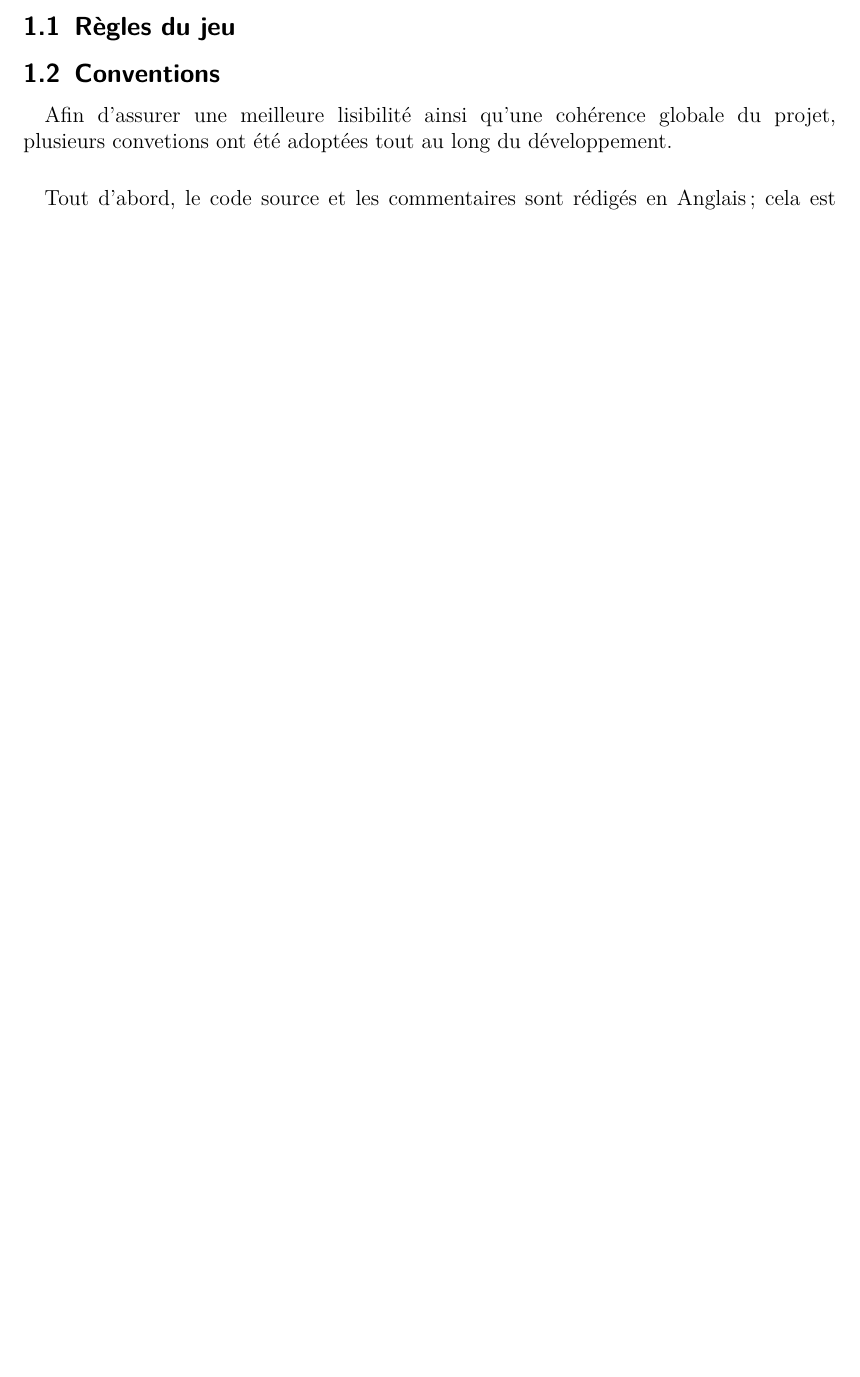
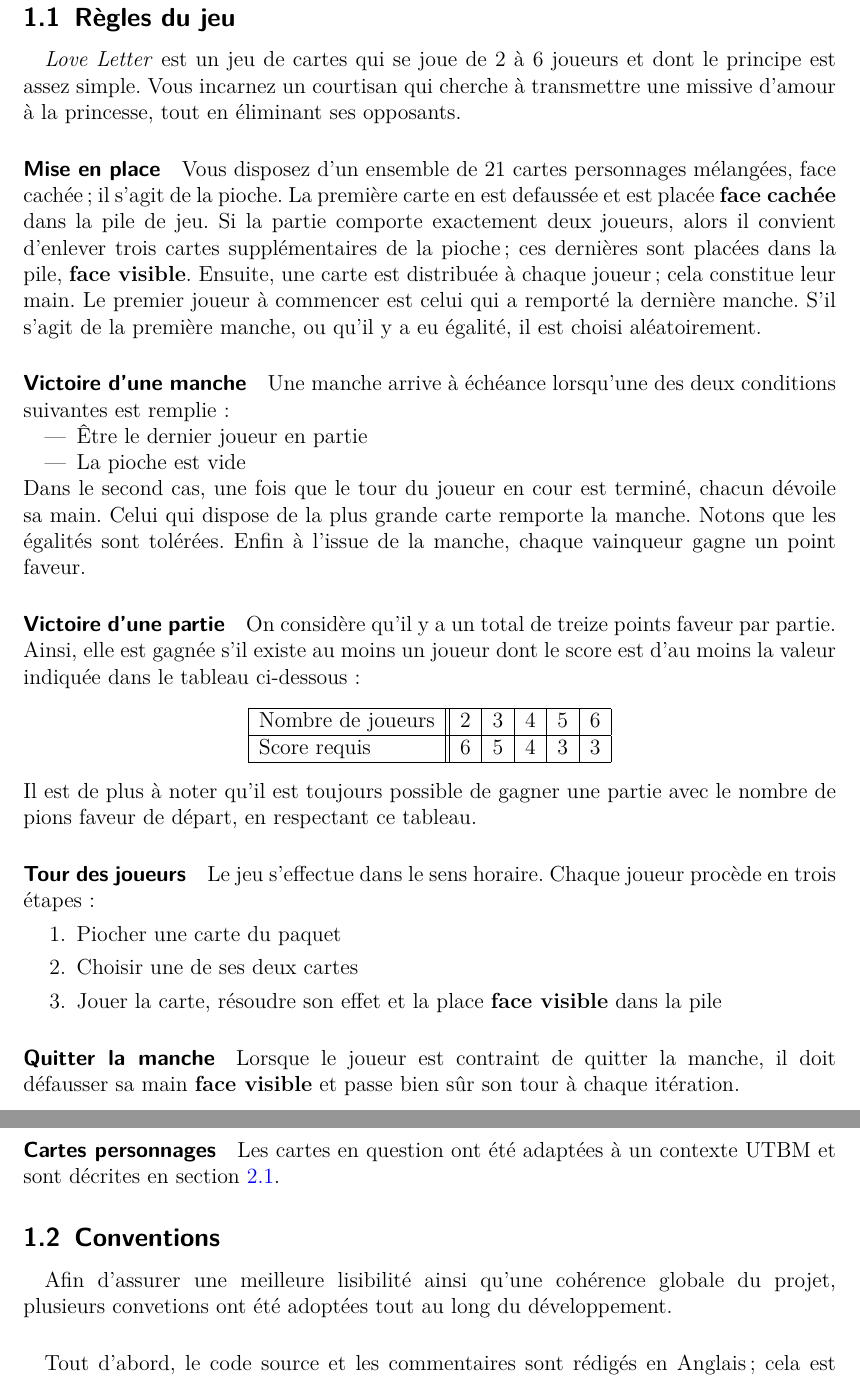
Before and after one commit to TheRefraction/AP4B_Love_Letter, a LaTeX paper (docs/main.tex): part of page 4 of 11 before the commit and two parts of pages 4 and 5 of 12 after it, the two joined at a grey line, cut so that both start at the same text, the shorter picture padded with empty space. Compiled offline with pdfLaTeX.

Commit message:
First part done + all diagrams

```diff
--- a/docs/main.tex
+++ b/docs/main.tex
@@ -7,6 +7,7 @@
 %-----------------------------------------------
 \usepackage{amsmath,amssymb,mathtools,stmaryrd}
 %-----------------------------------------------
+\usepackage{xcolor}
 \usepackage{graphicx}
 \usepackage{tikz,pgf}
 \usepackage{tikz-uml}
@@ -89,6 +90,52 @@
 %-----------------------
     \subsection{Règles du jeu}\label{subsec:definition-du-sujet}
 
+    \textit{Love Letter} est un jeu de cartes qui se joue de 2 à 6 joueurs et dont le principe est assez simple.
+    Vous incarnez un courtisan qui cherche à transmettre une missive d'amour à la princesse, tout en éliminant ses
+    opposants.
+
+    \paragraph{Mise en place} Vous disposez d'un ensemble de 21 cartes personnages mélangées, face cachée ; il s'agit de la pioche.
+    La première carte en est defaussée et est placée \textbf{face cachée} dans la pile de jeu. Si la partie comporte
+    exactement deux joueurs, alors il convient d'enlever trois cartes supplémentaires de la pioche ; ces dernières sont
+    placées dans la pile, \textbf{face visible}. Ensuite, une carte est distribuée à chaque joueur ; cela constitue leur main.
+    Le premier joueur à commencer est celui qui a remporté la dernière manche. S'il s'agit de la première manche,
+    ou qu'il y a eu égalité, il est choisi aléatoirement.
+
+    \paragraph{Victoire d'une manche} Une manche arrive à échéance lorsqu'une des deux conditions suivantes est remplie:
+    \begin{itemize}
+        \item Être le dernier joueur en partie
+        \item La pioche est vide
+    \end{itemize}
+    Dans le second cas, une fois que le tour du joueur en cour est terminé, chacun dévoile sa main. Celui qui dispose de
+    la plus grande carte remporte la manche. Notons que les égalités sont tolérées.
+    Enfin à l'issue de la manche, chaque vainqueur gagne un point faveur.
+
+    \paragraph{Victoire d'une partie} On considère qu'il y a un total de treize points faveur par partie. Ainsi, elle est
+    gagnée s'il existe au moins un joueur dont le score est d'au moins la valeur indiquée dans le tableau ci-dessous:
+    \begin{center}
+        \begin{tabular}{|l||c|c|c|c|c|}
+            \hline
+            Nombre de joueurs & 2 & 3 & 4 & 5 & 6\\
+            \hline
+            Score requis & 6 & 5 & 4 & 3 & 3\\
+            \hline
+        \end{tabular}
+    \end{center}
+    Il est de plus à noter qu'il est toujours possible de gagner une partie avec le nombre de pions faveur de départ,
+    en respectant ce tableau.
+
+    \paragraph{Tour des joueurs} Le jeu s'effectue dans le sens horaire. Chaque joueur procède en trois étapes:
+    \begin{enumerate}
+        \item Piocher une carte du paquet
+        \item Choisir une de ses deux cartes
+        \item Jouer la carte, résoudre son effet et la place \textbf{face visible} dans la pile
+    \end{enumerate}
+
+    \paragraph{Quitter la manche} Lorsque le joueur est contraint de quitter la manche, il doit défausser sa main \textbf{face visible}
+    et passe bien sûr son tour à chaque itération.
+
+    \paragraph{Cartes personnages} Les cartes en question ont été adaptées à un contexte UTBM et sont décrites en section \ref{subsec:choix}.
+
 %-----------------------
     \subsection{Conventions}\label{subsec:conventions}
 
```
Also changed, not shown: docs/uml-sequence.tex (+3 -1 lines), docs/UML_Sequence.png (added), docs/main.pdf, docs/main.tex (35 more changed lines).
